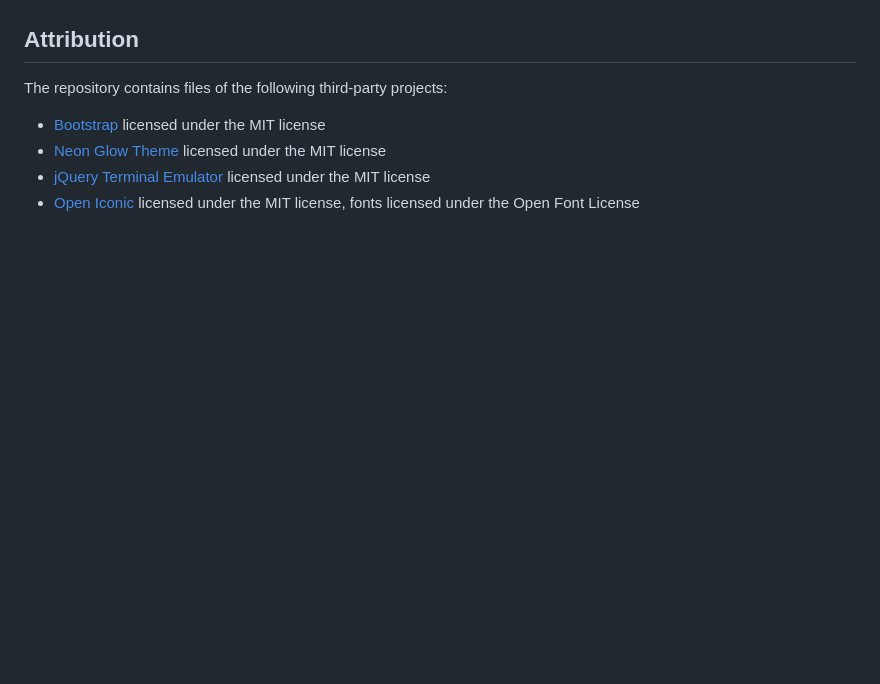
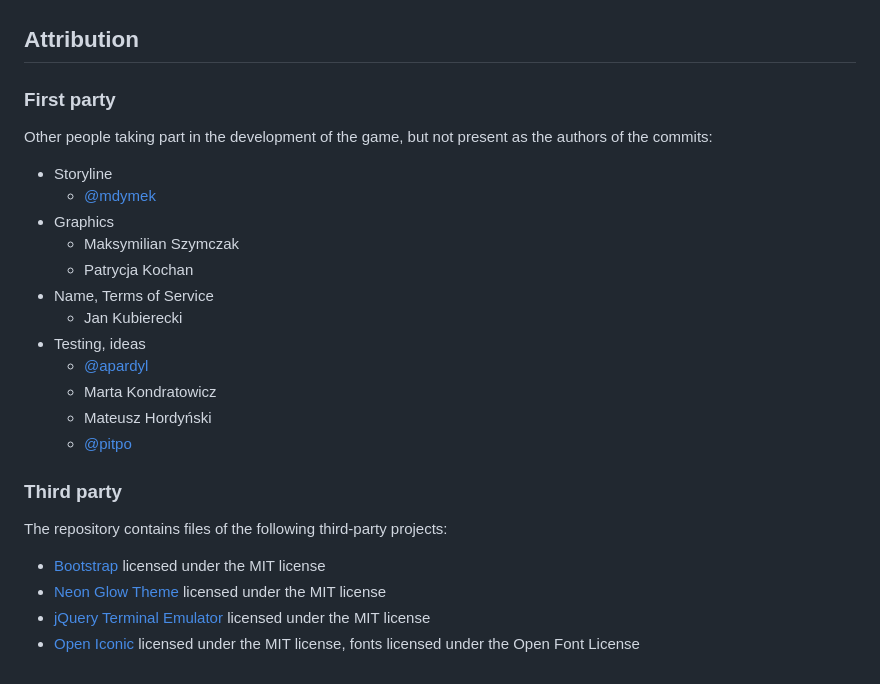
Before and after one commit to m4tx/hackthespace, a Markdown page: README.md, the part around the change printed below. Drawn GitHub-style; blank space fills up the shorter version.

```diff
--- a/README.md
+++ b/README.md
@@ -43,12 +61,33 @@ Then, use standard methods of deploying Django apps, e.g. using uwsgi and nginx.
 
 ## Attribution
+
+### First party
+
+Other people taking part in the development of the game, but not present
+as the authors of the commits:
+
+* Storyline
+  * [@mdymek](https://github.com/mdymek)
+* Graphics
+  * Maksymilian Szymczak
+  * Patrycja Kochan
+* Name, Terms of Service
+  * Jan Kubierecki
+* Testing, ideas
+  * [@apardyl](https://github.com/apardyl/)
+  * Marta Kondratowicz
+  * Mateusz Hordyński
+  * [@pitpo](https://github.com/pitpo)
+
+
+### Third party
 
 The repository contains files of the following third-party projects:
 
 * [Bootstrap](https://github.com/twbs/bootstrap) licensed under the MIT license
 * [Neon Glow Theme](https://hackerthemes.com/bootstrap-themes/neon-glow/)
     licensed under the MIT license
-* [jQuery Terminal Emulator](https://github.com/jcubic/jquery.terminal) licensed
-    under the MIT license
+* [jQuery Terminal Emulator](https://github.com/jcubic/jquery.terminal)
+    licensed under the MIT license
 * [Open Iconic](https://useiconic.com/open) licensed under the MIT license,
     fonts licensed under the Open Font License
```
Also changed, not shown: other parts of README.md (+20 -2 lines), docs/images/homepage.png (added).
